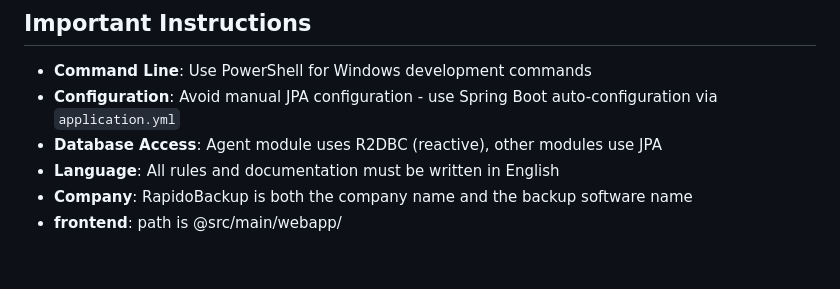
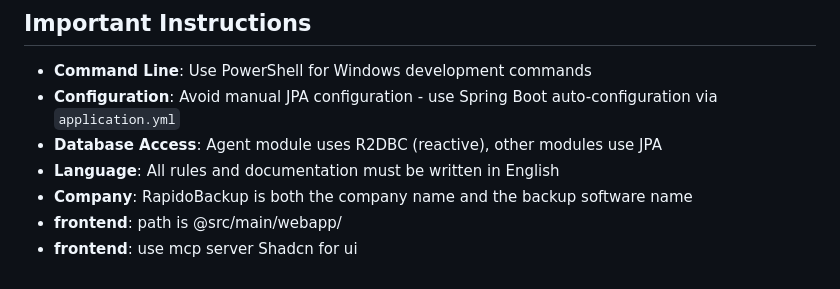
Before and after one commit to pleali/rapidobackup-console, a Markdown page: CLAUDE.md, the part around the change. Drawn GitHub-style.

Commit message:
dev: force calude to use mcp server Shadcn for ui

```diff
--- a/CLAUDE.md
+++ b/CLAUDE.md
@@ -278,3 +278,4 @@ npm run test:e2e                 # Playwright E2E
 - **Language**: All rules and documentation must be written in English
 - **Company**: RapidoBackup is both the company name and the backup software name
 - **frontend**: path is @src/main/webapp/
+- **frontend**: use mcp server Shadcn for ui
```
